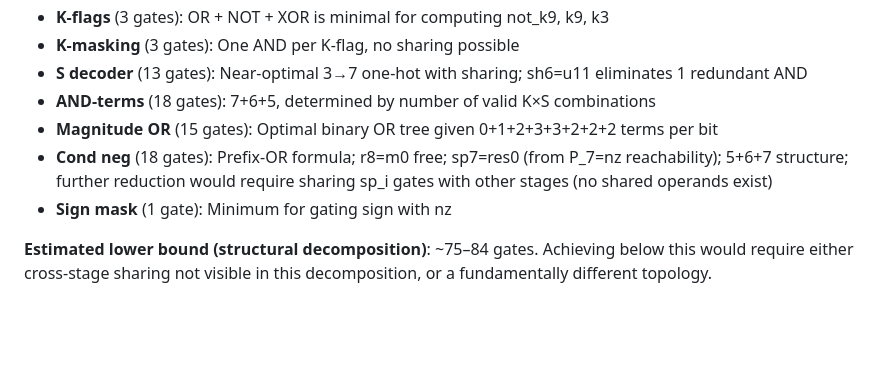
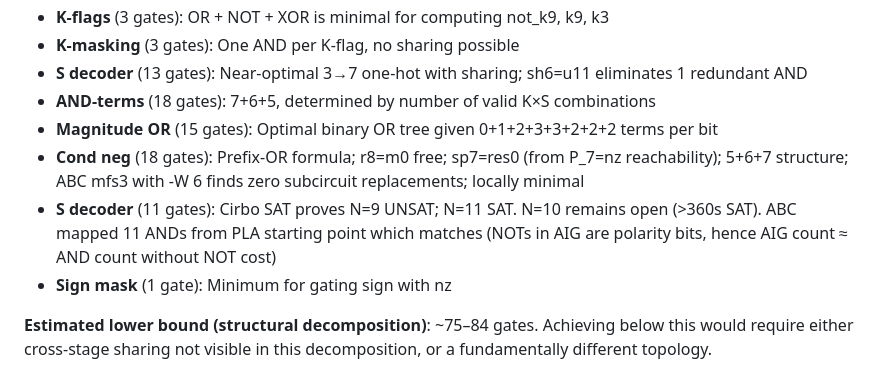
Before and after one commit to LonghornSilicon/fp4-multiplier, a Markdown page: RESEARCH_NOTES.md, the part around one of its changes. Rendered like a GitHub page; blank space fills up the shorter version.

```diff
--- a/RESEARCH_NOTES.md
+++ b/RESEARCH_NOTES.md
@@ -244,7 +264,8 @@ Each stage appears near-optimal:
 - **S decoder** (13 gates): Near-optimal 3→7 one-hot with sharing; sh6=u11 eliminates 1 redundant AND
 - **AND-terms** (18 gates): 7+6+5, determined by number of valid K×S combinations
 - **Magnitude OR** (15 gates): Optimal binary OR tree given 0+1+2+3+3+2+2+2 terms per bit
-- **Cond neg** (18 gates): Prefix-OR formula; r8=m0 free; sp7=res0 (from P_7=nz reachability); 5+6+7 structure; further reduction would require sharing sp_i gates with other stages (no shared operands exist)
+- **Cond neg** (18 gates): Prefix-OR formula; r8=m0 free; sp7=res0 (from P_7=nz reachability); 5+6+7 structure; ABC mfs3 with -W 6 finds zero subcircuit replacements; locally minimal
+- **S decoder** (11 gates): Cirbo SAT proves N=9 UNSAT; N=11 SAT. N=10 remains open (>360s SAT). ABC mapped 11 ANDs from PLA starting point which matches (NOTs in AIG are polarity bits, hence AIG count ≈ AND count without NOT cost)
 - **Sign mask** (1 gate): Minimum for gating sign with nz
 
 **Estimated lower bound (structural decomposition)**: ~75–84 gates. Achieving below this would require either cross-stage sharing not visible in this decomposition, or a fundamentally different topology.
```
Also changed, not shown: other parts of RESEARCH_NOTES.md (+25 -5 lines).
